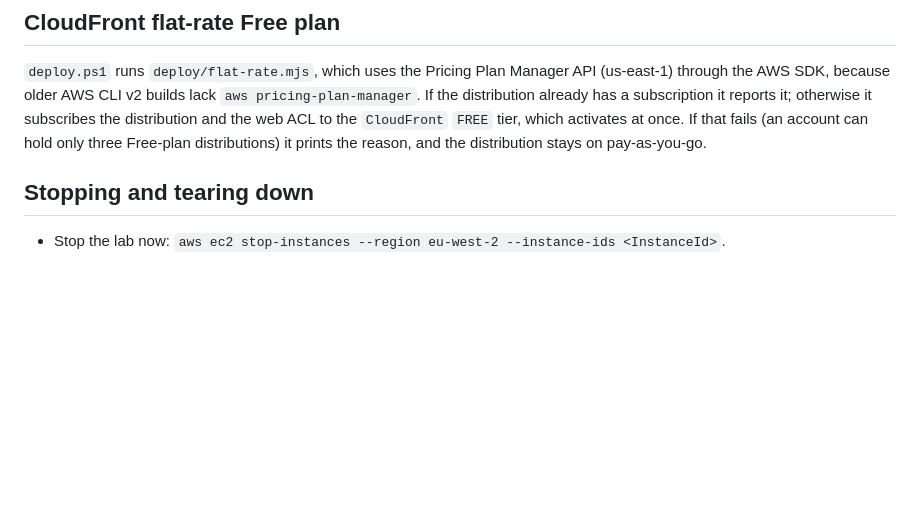
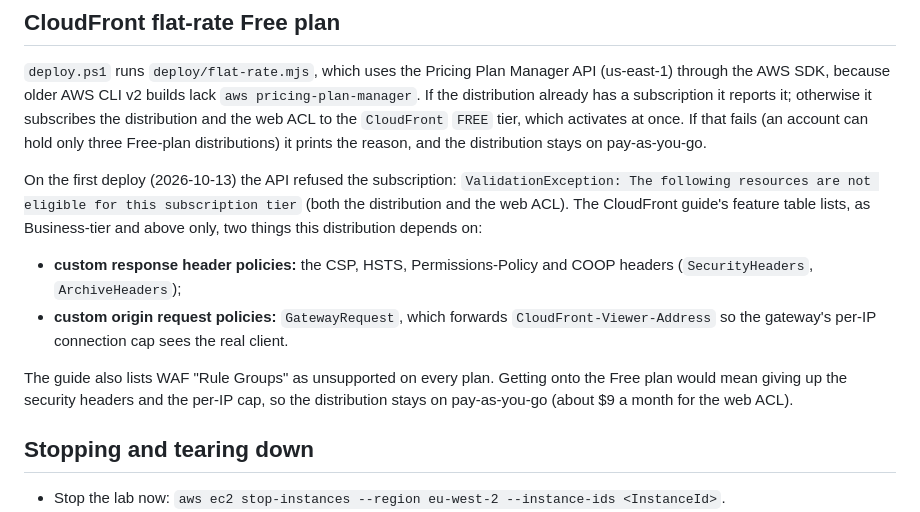
Before and after one commit to bardal/uwa-telerobot, a Markdown page: docs/DEPLOY_AWS.md, the part around the change. GitHub-like rendering; blank space fills up the shorter version.

Commit message:
Deploy docs: record why the Free flat-rate plan refused the distribution
Co-Authored-By: Claude Opus 5.5 <noreply@anthropic.com>

```diff
--- a/docs/DEPLOY_AWS.md
+++ b/docs/DEPLOY_AWS.md
@@ -181,6 +181,23 @@ web ACL to the `CloudFront` `FREE` tier, which activates at once. If that
 fails (an account can hold only three Free-plan distributions) it prints the
 reason, and the distribution stays on pay-as-you-go.
 
+On the first deploy (2026-10-13) the API refused the subscription:
+`ValidationException: The following resources are not eligible for this
+subscription tier` (both the distribution and the web ACL). The CloudFront
+guide's feature table lists, as Business-tier and above only, two things this
+distribution depends on:
+
+* **custom response header policies:** the CSP, HSTS, Permissions-Policy and
+  COOP headers (`SecurityHeaders`, `ArchiveHeaders`);
+* **custom origin request policies:** `GatewayRequest`, which forwards
+  `CloudFront-Viewer-Address` so the gateway's per-IP connection cap sees the
+  real client.
+
+The guide also lists WAF "Rule Groups" as unsupported on every plan. Getting
+onto the Free plan would mean giving up the security headers and the per-IP
+cap, so the distribution stays on pay-as-you-go (about $9 a month for the web
+ACL).
+
 ## Stopping and tearing down
 
 * Stop the lab now: `aws ec2 stop-instances --region eu-west-2 --instance-ids <InstanceId>`.
```
